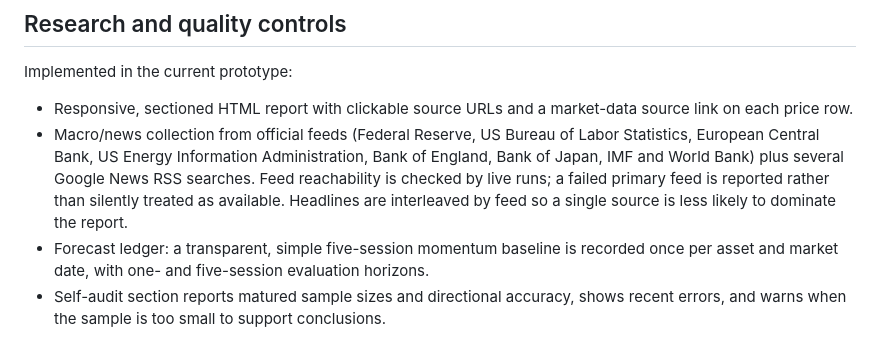
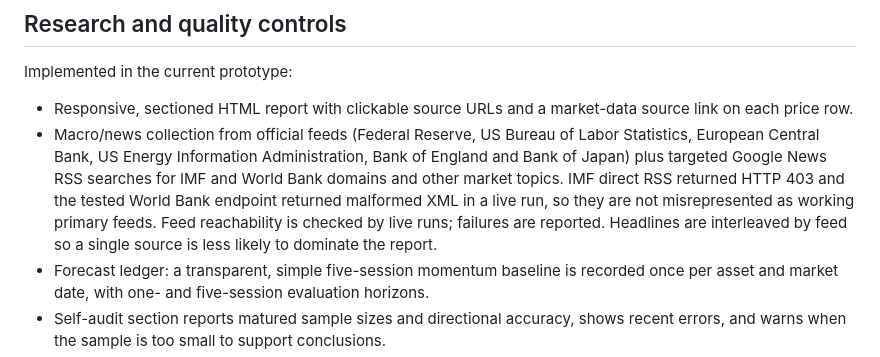
Before and after one commit to miaranarm/market-intelligence-daily, a Markdown page: README.md, the part around the change. GitHub-like rendering.

Commit message:
Document IMF and World Bank feed failures and targeted fallback

```diff
--- a/README.md
+++ b/README.md
@@ -69,7 +69,7 @@ GitHub Actions schedules can start late. We will schedule the jobs early enough
 
 Implemented in the current prototype:
 - Responsive, sectioned HTML report with clickable source URLs and a market-data source link on each price row.
-- Macro/news collection from official feeds (Federal Reserve, US Bureau of Labor Statistics, European Central Bank, US Energy Information Administration, Bank of England, Bank of Japan, IMF and World Bank) plus several Google News RSS searches. Feed reachability is checked by live runs; a failed primary feed is reported rather than silently treated as available. Headlines are interleaved by feed so a single source is less likely to dominate the report.
+- Macro/news collection from official feeds (Federal Reserve, US Bureau of Labor Statistics, European Central Bank, US Energy Information Administration, Bank of England and Bank of Japan) plus targeted Google News RSS searches for IMF and World Bank domains and other market topics. IMF direct RSS returned HTTP 403 and the tested World Bank endpoint returned malformed XML in a live run, so they are not misrepresented as working primary feeds. Feed reachability is checked by live runs; failures are reported. Headlines are interleaved by feed so a single source is less likely to dominate the report.
 - Forecast ledger: a transparent, simple five-session momentum baseline is recorded once per asset and market date, with one- and five-session evaluation horizons.
 - Self-audit section reports matured sample sizes and directional accuracy, shows recent errors, and warns when the sample is too small to support conclusions.
 - Saved morning scenario probabilities are evaluated against the next distinct S&P 500 observation using directional accuracy and a multiclass Brier score; the system waits for a later market date so an incomplete same-day bar is not treated as a final result.
```
